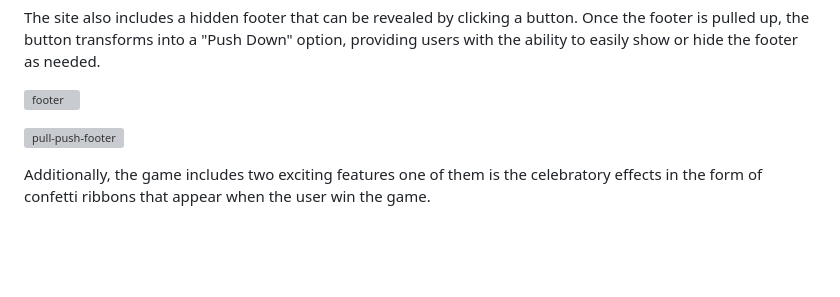
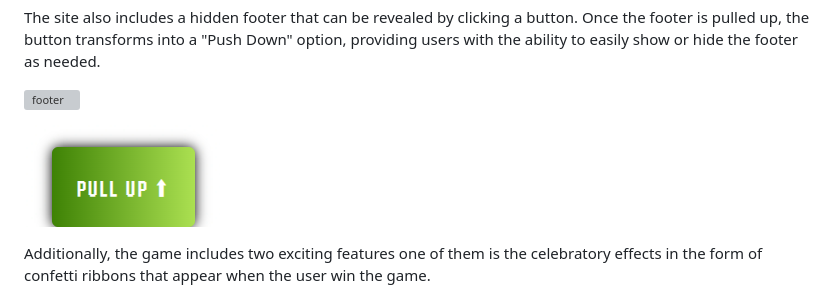
Before and after one commit to zaicodes/whack-a-mole, a Markdown page: README.md, the part around the change. Drawn GitHub-style; blank space fills up the shorter version; grey boxes are pictures that could not be loaded.

Commit message:
Fixed an issue with table in Readme

```diff
--- a/README.md
+++ b/README.md
@@ -165,7 +165,7 @@ The site also includes a hidden footer that can be revealed by clicking a button
 
 ![footer](https://github.com/zaicodes/whack-a-mole/blob/main/documentation/footer.png)
 
-![pull-push-footer](lhttps://github.com/zaicodes/whack-a-mole/blob/main/documentation/pull-push-footer.png)
+![pull-push-footer](https://github.com/zaicodes/whack-a-mole/blob/main/documentation/pull-push-footer.png)
 
 Additionally, the game includes two exciting features one of them is the celebratory effects in the form of confetti ribbons that appear when the user win the game.
 
```
Also changed, not shown: TESTING.md (+6 -6 lines).
